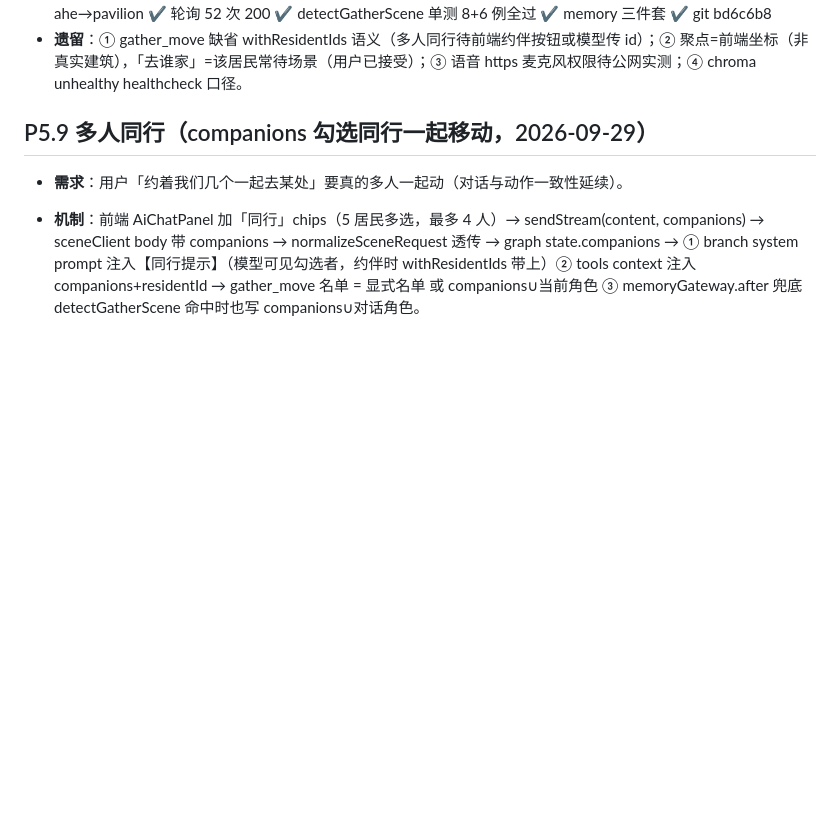
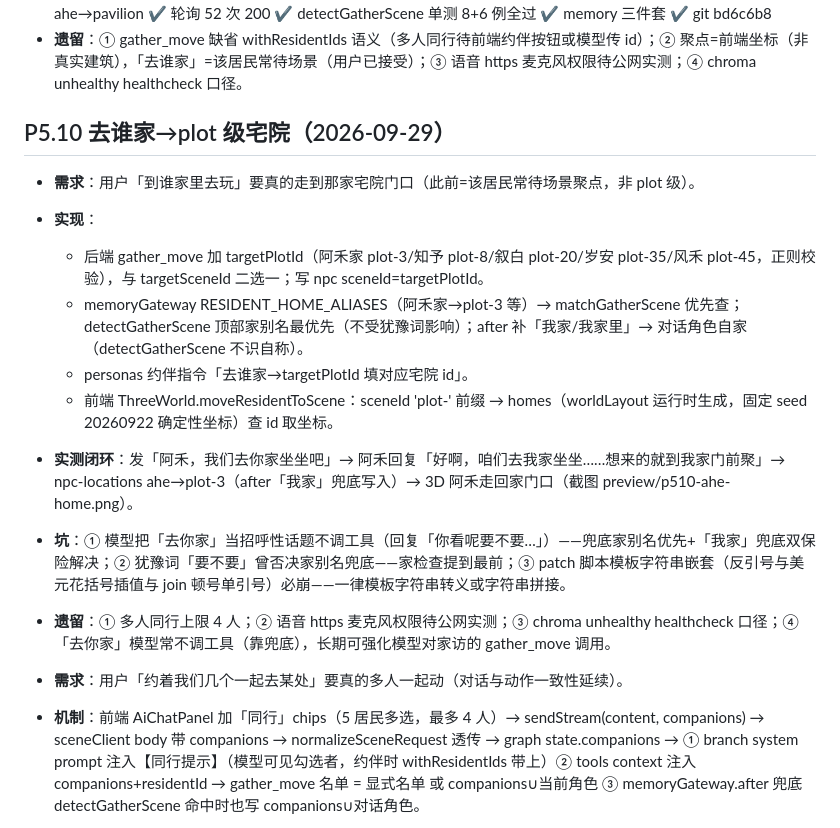
Before and after one commit to YCKIN777/virtual-utopia, a Markdown page: memory-log.md, the part around the change. Drawn GitHub-style; blank space fills up the shorter version.

Commit message:
memory: P5.10 去谁家plot级宅院

```diff
--- a/memory-log.md
+++ b/memory-log.md
@@ -1732,7 +1732,17 @@ ode scripts/start-all.mjs stop|status。**关键坑：detached 子进程必须 c
 - **自检清单**：✔ 前端 vite build（容器 --no-cache）✔ 浏览器实测（去壳/登录/对话/约伴）✔ npc-locations ahe→pavilion ✔ 轮询 52 次 200 ✔ detectGatherScene 单测 8+6 例全过 ✔ memory 三件套 ✔ git bd6c6b8
 - **遗留**：① gather_move 缺省 withResidentIds 语义（多人同行待前端约伴按钮或模型传 id）；② 聚点=前端坐标（非真实建筑），「去谁家」=该居民常待场景（用户已接受）；③ 语音 https 麦克风权限待公网实测；④ chroma unhealthy healthcheck 口径。
 
-## P5.9 多人同行（companions 勾选同行一起移动，2026-09-29）
+## P5.10 去谁家→plot 级宅院（2026-09-29）
+- **需求**：用户「到谁家里去玩」要真的走到那家宅院门口（此前=该居民常待场景聚点，非 plot 级）。
+- **实现**：
+  - 后端 gather_move 加 targetPlotId（阿禾家 plot-3/知予 plot-8/叙白 plot-20/岁安 plot-35/风禾 plot-45，正则校验），与 targetSceneId 二选一；写 npc sceneId=targetPlotId。
+  - memoryGateway RESIDENT_HOME_ALIASES（阿禾家→plot-3 等）→ matchGatherScene 优先查；detectGatherScene 顶部家别名最优先（不受犹豫词影响）；after 补「我家/我家里」→ 对话角色自家（detectGatherScene 不识自称）。
+  - personas 约伴指令「去谁家→targetPlotId 填对应宅院 id」。
+  - 前端 ThreeWorld.moveResidentToScene：sceneId 'plot-' 前缀 → homes（worldLayout 运行时生成，固定 seed 20260922 确定性坐标）查 id 取坐标。
+- **实测闭环**：发「阿禾，我们去你家坐坐吧」→ 阿禾回复「好啊，咱们去我家坐坐……想来的就到我家门前聚」→ npc-locations ahe→plot-3（after「我家」兜底写入）→ 3D 阿禾走回家门口（截图 preview/p510-ahe-home.png）。
+- **坑**：① 模型把「去你家」当招呼性话题不调工具（回复「你看呢要不要…」）——兜底家别名优先+「我家」兜底双保险解决；② 犹豫词「要不要」曾否决家别名兜底——家检查提到最前；③ patch 脚本模板字符串嵌套（反引号与美元花括号插值与 join 顿号单引号）必崩——一律模板字符串转义或字符串拼接。
+- **遗留**：① 多人同行上限 4 人；② 语音 https 麦克风权限待公网实测；③ chroma unhealthy healthcheck 口径；④「去你家」模型常不调工具（靠兜底），长期可强化模型对家访的 gather_move 调用。
+
 - **需求**：用户「约着我们几个一起去某处」要真的多人一起动（对话与动作一致性延续）。
 - **机制**：前端 AiChatPanel 加「同行」chips（5 居民多选，最多 4 人）→ sendStream(content, companions) → sceneClient body 带 companions → normalizeSceneRequest 透传 → graph state.companions → ① branch system prompt 注入【同行提示】（模型可见勾选者，约伴时 withResidentIds 带上）② tools context 注入 companions+residentId → gather_move 名单 = 显式名单 或 companions∪当前角色 ③ memoryGateway.after 兜底 detectGatherScene 命中时也写 companions∪对话角色。
 - **实测闭环（浏览器）**：勾选 知予+叙白 → 发「阿禾，我们一起去生活广场走走吧」→ 阿禾回复「咱们这就去生活广场！我把知予、叙白也叫上」→ npc-locations 同一时间戳 ahe+zhiyu+xubai 全部 → plaza（一次 gather_move 调用写三人）→ 3D 三人走向广场（截图 preview/p59-three-companions.png）。
```
Also changed, not shown: memory-core.md (+1 -0 lines), memory-modules.md (+5 -0 lines).
